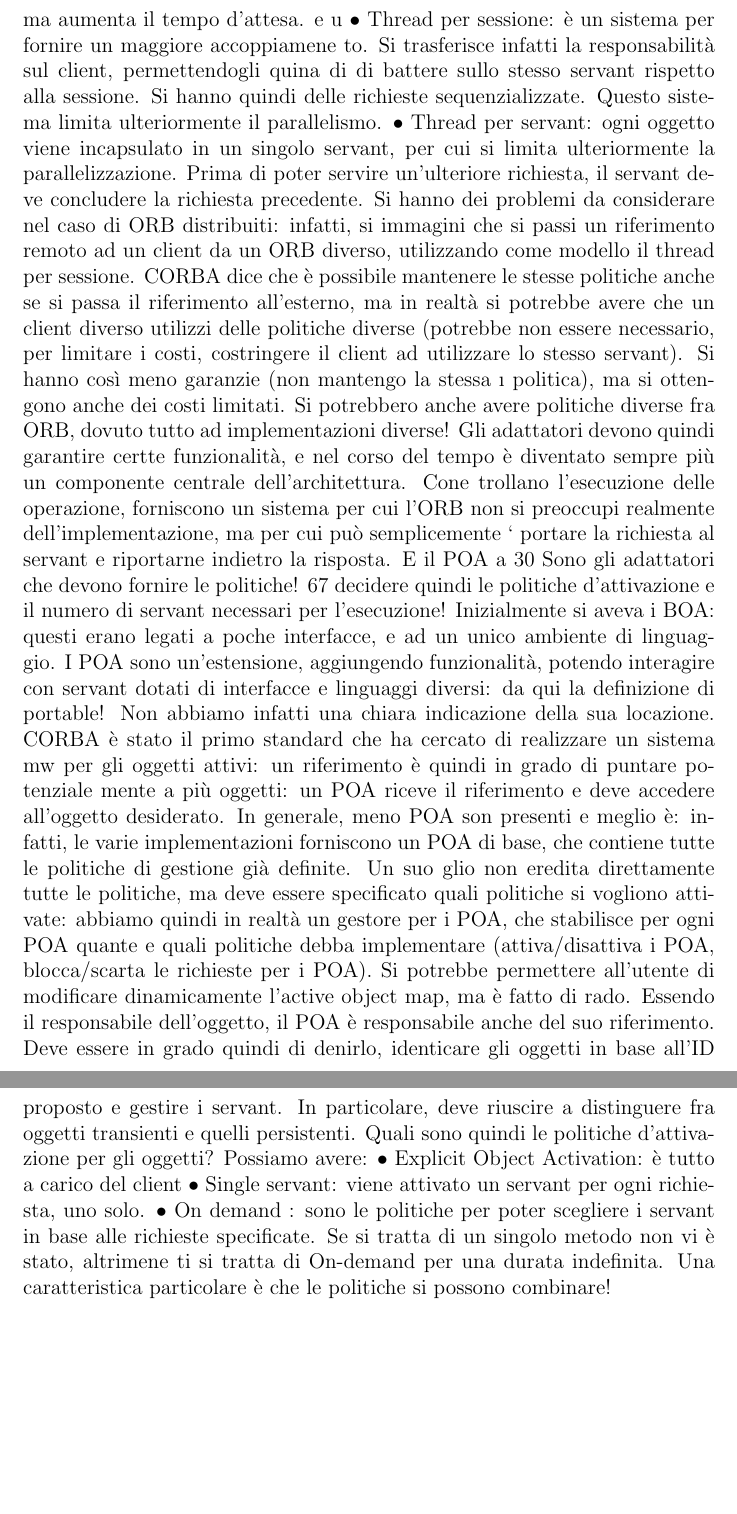
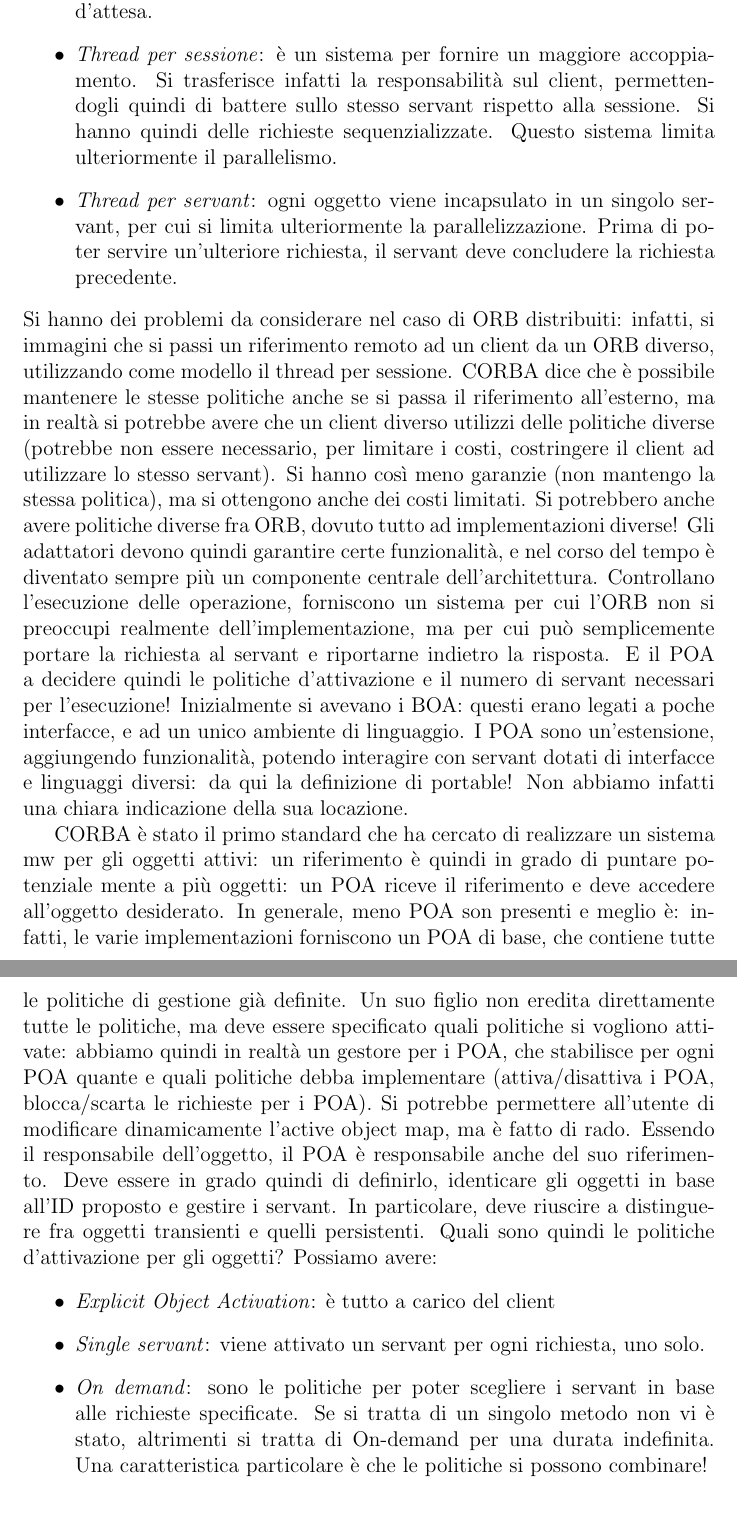
Before and after one commit to AppuntiStudenti/RetiDiCalcolatoriM-Appunti, a LaTeX document (RetiDiCalcolatoriM.tex, which reads Sections/CORBA.tex): two parts of pages 73 and 74 of 96 before the commit and two parts of pages 73 and 74 of 97 after it, joined at a grey line, cut so that both start at the same text, the shorter picture padded with empty space. Compiled offline with pdfLaTeX.

Commit message:
CORBA, ci siamo quasi

```diff
--- a/Sections/CORBA.tex
+++ b/Sections/CORBA.tex
@@ -187,30 +153,0 @@
-Il costo è più limitato, ma aumenta il tempo d'attesa.
-e u
-$\bullet$ Thread per sessione: è un sistema per fornire un maggiore accoppiamene
-to. Si trasferisce infatti la responsabilità sul client, permettendogli quina
-di di battere sullo stesso servant rispetto alla sessione. Si hanno quindi delle richieste sequenzializzate. Questo
-sistema limita ulteriormente il
-parallelismo.
-$\bullet$ Thread per servant: ogni oggetto viene incapsulato in un singolo servant,
-per cui si limita ulteriormente la parallelizzazione. Prima di poter servire
-un'ulteriore richiesta, il servant deve concludere la richiesta precedente.
-Si hanno dei problemi da considerare nel caso di ORB distribuiti: infatti, si
-immagini che si passi un riferimento remoto ad un client da un ORB diverso,
-utilizzando come modello il thread per sessione. CORBA dice che è possibile
-mantenere le stesse politiche anche se si passa il riferimento all'esterno, ma
-in realtà si potrebbe avere che un client diverso utilizzi delle politiche diverse
-(potrebbe non essere necessario, per limitare i costi, costringere il client ad utilizzare lo stesso servant). Si hanno
-così meno garanzie (non mantengo la stessa
-\i{}
-politica), ma si ottengono anche dei costi limitati. Si potrebbero anche avere
-politiche diverse fra ORB, dovuto tutto ad implementazioni diverse!
-Gli adattatori devono quindi garantire certte funzionalità, e nel corso del
-tempo è diventato sempre più un componente centrale dell'architettura. Cone
-trollano l'esecuzione delle operazione, forniscono un sistema per cui l'ORB non
-si preoccupi realmente dell'implementazione, ma per cui può semplicemente
-`
-portare la richiesta al servant e riportarne indietro la risposta. E il POA a
-30 Sono
-gli adattatori che devono fornire le politiche!
-67
-decidere quindi le politiche d'attivazione e il numero di servant necessari per
@@ -217,31 +163,43 @@
+ \item \textit{Thread per sessione}: è un sistema per fornire un maggiore accoppiamento. Si trasferisce infatti la
+ responsabilità sul client, permettendogli quindi di battere sullo stesso servant rispetto alla sessione. Si hanno
+ quindi delle richieste sequenzializzate. Questo sistema limita ulteriormente il parallelismo.
+ \item \textit{Thread per servant}: ogni oggetto viene incapsulato in un singolo servant, per cui si limita
+ ulteriormente la parallelizzazione. Prima di poter servire un'ulteriore richiesta, il servant deve concludere la
+ richiesta precedente.
+\end{itemize}
+Si hanno dei problemi da considerare nel caso di ORB distribuiti: infatti, si immagini che si passi un riferimento
+remoto ad un client da un ORB diverso, utilizzando come modello il thread per sessione. CORBA dice che è possibile
+mantenere le stesse politiche anche se si passa il riferimento all'esterno, ma in realtà si potrebbe avere che un client
+diverso utilizzi delle politiche diverse (potrebbe non essere necessario, per limitare i costi, costringere il client ad
+utilizzare lo stesso servant). Si hanno così meno garanzie (non mantengo la stessa politica), ma si ottengono anche dei
+costi limitati. Si potrebbero anche avere politiche diverse fra ORB, dovuto tutto ad implementazioni diverse!
+Gli adattatori devono quindi garantire certe funzionalità, e nel corso del tempo è diventato sempre più un componente
+centrale dell'architettura. Controllano l'esecuzione delle operazione, forniscono un sistema per cui l'ORB non
+si preoccupi realmente dell'implementazione, ma per cui può semplicemente portare la richiesta al servant e riportarne
+indietro la risposta. E il POA a decidere quindi le politiche d'attivazione e il numero di servant necessari per
 l'esecuzione!
-Inizialmente si aveva i BOA: questi erano legati a poche interfacce, e ad un
-unico ambiente di linguaggio. I POA sono un'estensione, aggiungendo funzionalità, potendo interagire con servant dotati
-di interfacce e linguaggi diversi: da
-qui la definizione di portable! Non abbiamo infatti una chiara indicazione della
-sua locazione.
-CORBA è stato il primo standard che ha cercato di realizzare un sistema
-mw per gli oggetti attivi: un riferimento è quindi in grado di puntare potenziale
-mente a più oggetti: un POA riceve il riferimento e deve accedere all'oggetto
-desiderato. In generale, meno POA son presenti e meglio è: infatti, le varie
-implementazioni forniscono un POA di base, che contiene tutte le politiche di
-gestione già definite. Un suo glio non eredita direttamente tutte le politiche, ma
+Inizialmente si avevano i BOA: questi erano legati a poche interfacce, e ad un unico ambiente di linguaggio. I POA sono
+un'estensione, aggiungendo funzionalità, potendo interagire con servant dotati di interfacce e linguaggi diversi: da
+qui la definizione di portable! Non abbiamo infatti una chiara indicazione della sua locazione.
+
+CORBA è stato il primo standard che ha cercato di realizzare un sistema mw per gli oggetti attivi: un riferimento è
+quindi in grado di puntare potenziale mente a più oggetti: un POA riceve il riferimento e deve accedere all'oggetto
+desiderato. In generale, meno POA son presenti e meglio è: infatti, le varie implementazioni forniscono un POA di base,
+che contiene tutte le politiche di gestione già definite. Un suo figlio non eredita direttamente tutte le politiche, ma
 deve essere specificato quali politiche si vogliono attivate: abbiamo quindi in realtà un gestore per i POA, che
-stabilisce per ogni POA quante e quali politiche
-debba implementare (attiva/disattiva i POA, blocca/scarta le richieste per i
-POA). Si potrebbe permettere all'utente di modificare dinamicamente l'active
-object map, ma è fatto di rado.
-Essendo il responsabile dell'oggetto, il POA è responsabile anche del suo
-riferimento. Deve essere in grado quindi di denirlo, identicare gli oggetti in
-base all'ID proposto e gestire i servant. In particolare, deve riuscire a distinguere
-fra oggetti transienti e quelli persistenti.
+stabilisce per ogni POA quante e quali politiche debba implementare (attiva/disattiva i POA, blocca/scarta le richieste
+per i POA). Si potrebbe permettere all'utente di modificare dinamicamente l'active object map, ma è fatto di rado.
+Essendo il responsabile dell'oggetto, il POA è responsabile anche del suo riferimento. Deve essere in grado quindi di
+definirlo, identicare gli oggetti in base all'ID proposto e gestire i servant. In particolare, deve riuscire a
+distinguere fra oggetti transienti e quelli persistenti.
 Quali sono quindi le politiche d'attivazione per gli oggetti? Possiamo avere:
-$\bullet$ Explicit Object Activation: è tutto a carico del client
-$\bullet$ Single servant: viene attivato un servant per ogni richiesta, uno solo.
-$\bullet$ On demand : sono le politiche per poter scegliere i servant in base alle richieste specificate. Se si tratta di
-un singolo metodo non vi è stato, altrimene
-ti si tratta di On-demand per una durata indefinita. Una caratteristica
-particolare è che le politiche si possono combinare!
+\begin{itemize}
+ \item \textit{Explicit Object Activation}: è tutto a carico del client
+ \item \textit{Single servant}: viene attivato un servant per ogni richiesta, uno solo.
+ \item \textit{On demand}: sono le politiche per poter scegliere i servant in base alle richieste specificate. Se si
+ tratta  di un singolo metodo non vi è stato, altrimenti si tratta di On-demand per una durata indefinita. Una
+ caratteristica particolare è che le politiche si possono combinare!
+\end{itemize}
 \subsection{Binding dinamico}
 Avendo a disposizione prima le interfacce, si possono implementare direttamente client e servant. Tuttavia, è mediante
 l'invocazione dinamica con cui
```
Also changed, not shown: Sections/CORBA.tex (132 more changed lines).
